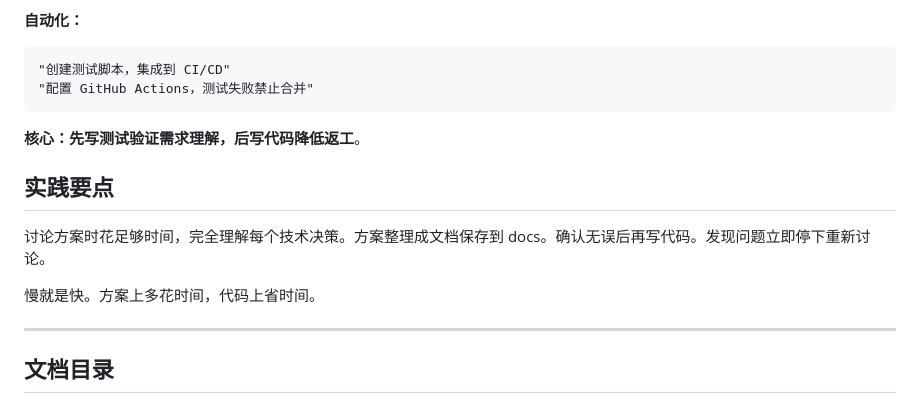
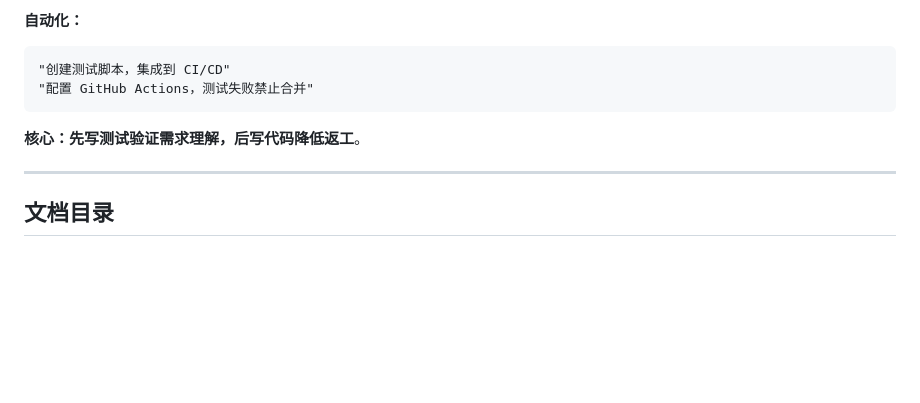
Before and after one commit to Optima-Chat/cc-best-practice, a Markdown page: README.md, the part around the change. Drawn GitHub-style; blank space fills up the shorter version.

Commit message:
删除"实践要点"小节
改进：
- 删除冗余的"实践要点"小节
- 核心内容已在各章节详细说明
- 保持文档简洁专业

🤖 Generated with [Claude Code](https://claude.com/claude-code)

Co-Authored-By: Claude <noreply@anthropic.com>

```diff
--- a/README.md
+++ b/README.md
@@ -192,12 +192,6 @@ sequenceDiagram
 
 **核心：先写测试验证需求理解，后写代码降低返工**。
 
-## 实践要点
-
-讨论方案时花足够时间，完全理解每个技术决策。方案整理成文档保存到 docs。确认无误后再写代码。发现问题立即停下重新讨论。
-
-慢就是快。方案上多花时间，代码上省时间。
-
 ---
 
 ## 文档目录
```
